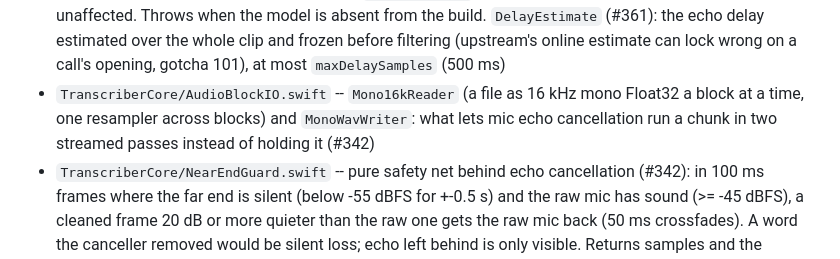
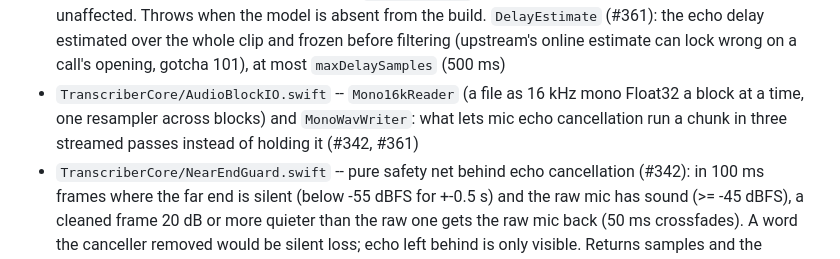
Before and after one commit to fmasi/parley, a Markdown page: CLAUDE.md, the part around the change. GitHub-like rendering.

Commit message:
docs(review): echo cancellation runs a chunk in three streamed passes (#361)
Co-Authored-By: Claude Opus 5.5 <noreply@anthropic.com>
Claude-Session: https://claude.ai/code/session_01P6ayDKv7PQCSZNLHvrPXiZ

```diff
--- a/CLAUDE.md
+++ b/CLAUDE.md
@@ -175,7 +175,7 @@ macOS menu bar app for meeting transcription (mic + system audio from Zoom/Teams
 - `TranscriberCore/EchoDeduplicator.swift` -- echo dedup by cluster verdict (#242): matches each local segment against every remote speaker on time (>50% overlap) and text (>70% word overlap), judges each local cluster (echo at >=50% of its duration matched over >=30 s), and FLAGS as `echo: true` every matched segment of an echo cluster and, elsewhere, matches of 3+ words; kept in the JSON and hidden from TXT/SRT/summary, never deleted. The speaker-embedding cosine is recorded as evidence only. `ClusterVerdict` (per local cluster: counts, share, verdict, matched remote labels) feeds `ProcessedChunk.echoClusters` and `metadata.echo_clusters`
 - `TranscriberCore/EchoNotice.swift` -- what the UI says about echo (#244), from the transcript's metadata only: `Findings` sums `echo_clusters` by label (a label with an `"echo"` verdict is an echo voice), finds its speaker row through `speaker_names`, and counts the PEOPLE on a channel (rows that are not an echo voice, never below `speaker_count_<track>`); pure copy builders for the speaker card, the re-detect row (hint + outcome) and the completion notice (`CaptureQualityNotice` takes `echoLines`). Labels, never names; "looks like", never "is"
 - `TranscriberCore/LocalVQEEchoCanceller.swift` -- mic echo cancellation engine (#342): LocalVQE v1.4-AEC, upstream's adaptive filter in C++ (`ThirdParty/CLocalVQE`, `localvqe_daf.h`; the wrapper compiles upstream's source inside itself so its whole-clip delay estimate streams upstream's own `daf_prime_delay` loop) plus a Core ML residual mask (`ThirdParty/LocalVQE-CoreML`, 0.7 MB, Apache-2.0, exported by soniqo). Every model file is verified against `MANIFEST.json` (SHA-256) at load; no download, airgap unaffected. Throws when the model is absent from the build. `DelayEstimate` (#361): the echo delay estimated over the whole clip and frozen before filtering (upstream's online estimate can lock wrong on a call's opening, gotcha 101), at most `maxDelaySamples` (500 ms)
-- `TranscriberCore/AudioBlockIO.swift` -- `Mono16kReader` (a file as 16 kHz mono Float32 a block at a time, one resampler across blocks) and `MonoWavWriter`: what lets mic echo cancellation run a chunk in two streamed passes instead of holding it (#342)
+- `TranscriberCore/AudioBlockIO.swift` -- `Mono16kReader` (a file as 16 kHz mono Float32 a block at a time, one resampler across blocks) and `MonoWavWriter`: what lets mic echo cancellation run a chunk in three streamed passes instead of holding it (#342, #361)
 - `TranscriberCore/NearEndGuard.swift` -- pure safety net behind echo cancellation (#342): in 100 ms frames where the far end is silent (below -55 dBFS for +-0.5 s) and the raw mic has sound (>= -45 dBFS), a cleaned frame 20 dB or more quieter than the raw one gets the raw mic back (50 ms crossfades). A word the canceller removed would be silent loss; echo left behind is only visible. Returns samples and the reverted-frame count
 - `TranscriberCore/MicEchoCanceller.swift` -- the seam between the pipeline and the engine (#342): cancels one chunk's mic WAV against its system WAV as reference, applies `NearEndGuard`, writes a scratch WAV (deleted by the caller) and returns the `mic_echo_cancel` record (seconds, frames reverted, engine, model SHA-256, and since #361 the delay used, the reduction and the far-end lift). `EchoReduction` (#361): whether the mic heard the far end (lift) and how much of it was removed; `isIneffective` on the record. Only ASR and diarization of the local stream read the copy; the raw mic stays the archive and the speaker-sample source
 - `TranscriberCore/AppPaths.swift` -- Parley's on-disk locations: `~/Library/Application Support/Parley`, with a one-time migration from the legacy `~/.audio-transcribe`
```
